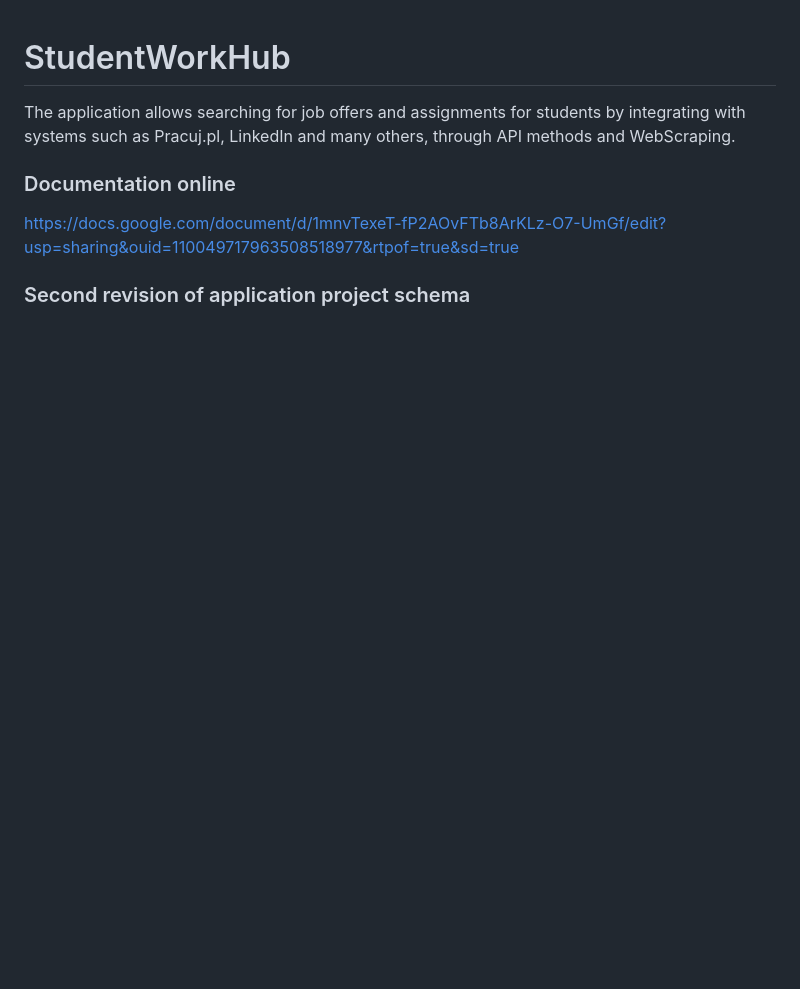
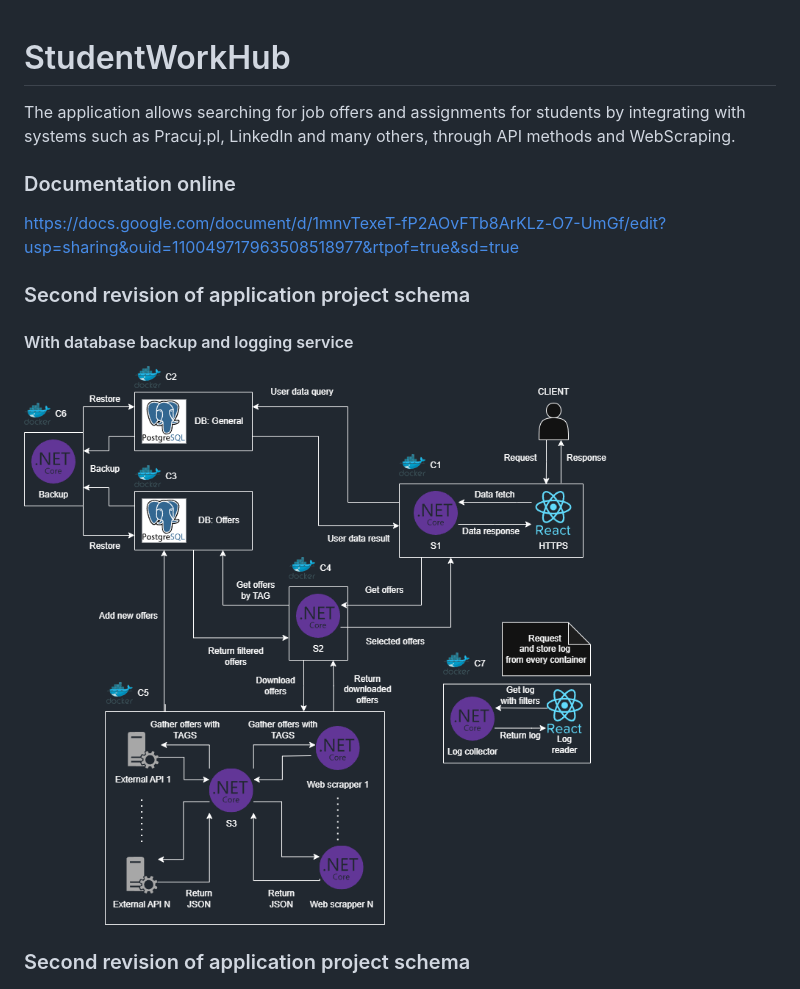
Before and after one commit to gawlowskiandrzej/StudentWorkHub, a Markdown page: README.md, the part around the change. GitHub-like rendering; pictures changed too: diagrams/images/app_schema_v2.1.png (added); blank space fills up the shorter version.

Commit message:
Add application schema (v2.1) and its project file. Update README to include new schema

```diff
--- a/README.md
+++ b/README.md
@@ -3,6 +3,10 @@ The application allows searching for job offers and assignments for students by
 
 ### Documentation online ###
 https://docs.google.com/document/d/1mnvTexeT-fP2AOvFTb8ArKLz-O7-UmGf/edit?usp=sharing&ouid=110049717963508518977&rtpof=true&sd=true
+
+### Second revision of application project schema ###
+#### With database backup and logging service ####
+![App schema v2.1](diagrams/images/app_schema_v2.1.png)
 
 ### Second revision of application project schema ###
 ![App schema v2](diagrams/images/app_schema_v2.png)
```
Also changed, not shown: 1 other file.
